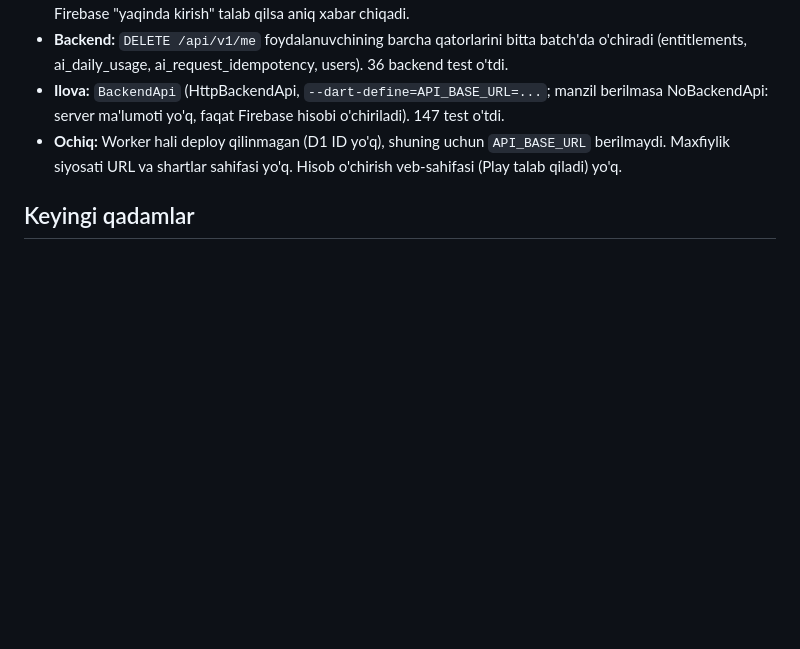
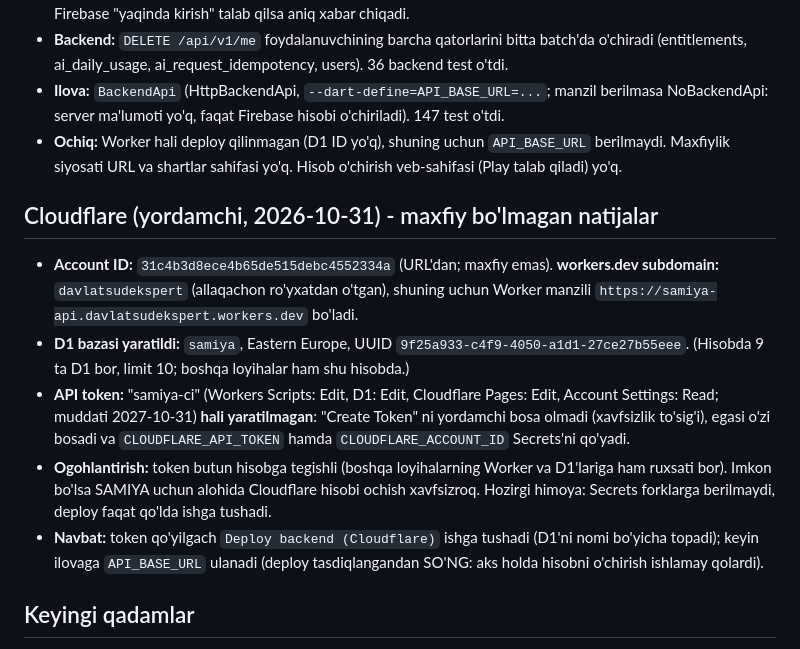
Before and after one commit to davlatsudekspert/samiya-beauty-lab, a Markdown page: docs/STATUS.md, the part around the change. Drawn GitHub-style; blank space fills up the shorter version.

Commit message:
docs: Cloudflare natijalari (Account ID, subdomain, D1), token kutilmoqda
Co-Authored-By: Claude Sonnet 5.5 <noreply@anthropic.com>
Claude-Session: https://claude.ai/code/session_01DHMppTHpVgUVFN7o5nWH6w

```diff
--- a/docs/STATUS.md
+++ b/docs/STATUS.md
@@ -98,5 +98,12 @@ Reliz oldidan: 12+ tester (Play shaxsiy akkaunt), maxfiylik siyosati URL, hisobn
 - **Ilova:** `BackendApi` (HttpBackendApi, `--dart-define=API_BASE_URL=...`; manzil berilmasa NoBackendApi: server ma'lumoti yo'q, faqat Firebase hisobi o'chiriladi). 147 test o'tdi.
 - **Ochiq:** Worker hali deploy qilinmagan (D1 ID yo'q), shuning uchun `API_BASE_URL` berilmaydi. Maxfiylik siyosati URL va shartlar sahifasi yo'q. Hisob o'chirish veb-sahifasi (Play talab qiladi) yo'q.
 
+## Cloudflare (yordamchi, 2026-10-31) - maxfiy bo'lmagan natijalar
+- **Account ID:** `31c4b3d8ece4b65de515debc4552334a` (URL'dan; maxfiy emas). **workers.dev subdomain:** `davlatsudekspert` (allaqachon ro'yxatdan o'tgan), shuning uchun Worker manzili `https://samiya-api.davlatsudekspert.workers.dev` bo'ladi.
+- **D1 bazasi yaratildi:** `samiya`, Eastern Europe, UUID `9f25a933-c4f9-4050-a1d1-27ce27b55eee`. (Hisobda 9 ta D1 bor, limit 10; boshqa loyihalar ham shu hisobda.)
+- **API token:** "samiya-ci" (Workers Scripts: Edit, D1: Edit, Cloudflare Pages: Edit, Account Settings: Read; muddati 2027-10-31) **hali yaratilmagan**: "Create Token" ni yordamchi bosa olmadi (xavfsizlik to'sig'i), egasi o'zi bosadi va `CLOUDFLARE_API_TOKEN` hamda `CLOUDFLARE_ACCOUNT_ID` Secrets'ni qo'yadi.
+- **Ogohlantirish:** token butun hisobga tegishli (boshqa loyihalarning Worker va D1'lariga ham ruxsati bor). Imkon bo'lsa SAMIYA uchun alohida Cloudflare hisobi ochish xavfsizroq. Hozirgi himoya: Secrets forklarga berilmaydi, deploy faqat qo'lda ishga tushadi.
+- **Navbat:** token qo'yilgach `Deploy backend (Cloudflare)` ishga tushadi (D1'ni nomi bo'yicha topadi); keyin ilovaga `API_BASE_URL` ulanadi (deploy tasdiqlangandan SO'NG: aks holda hisobni o'chirish ishlamay qolardi).
+
 ## Keyingi qadamlar
 1. Phase 1: dizayn tizimi + 1-10 ekranlar (4 tilda, RTL) · 2. Kontent pilot: 5 ingredient, 4 tilda, manbalar bilan · 3. Phase 2: Firebase auth + Worker token tekshiruvi.
```
